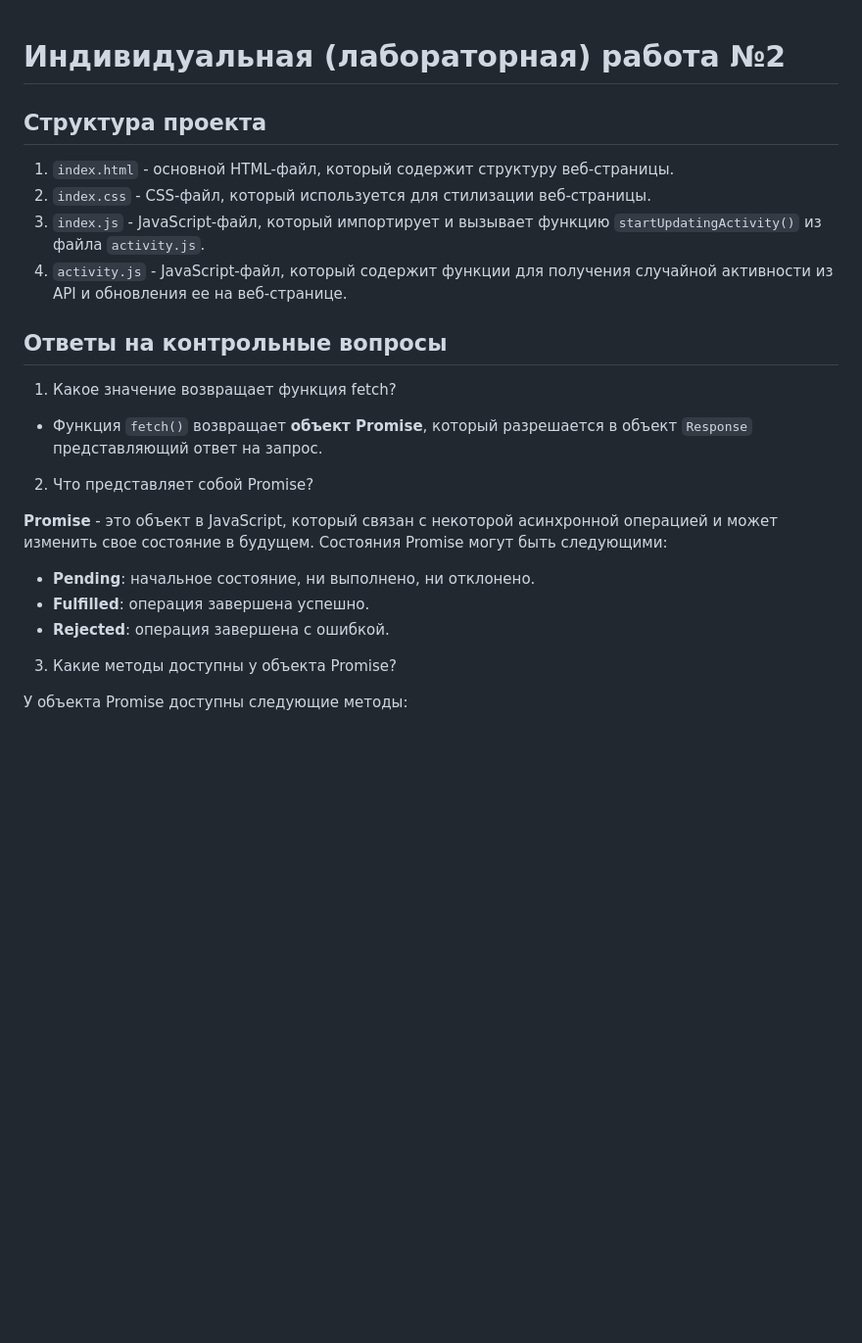
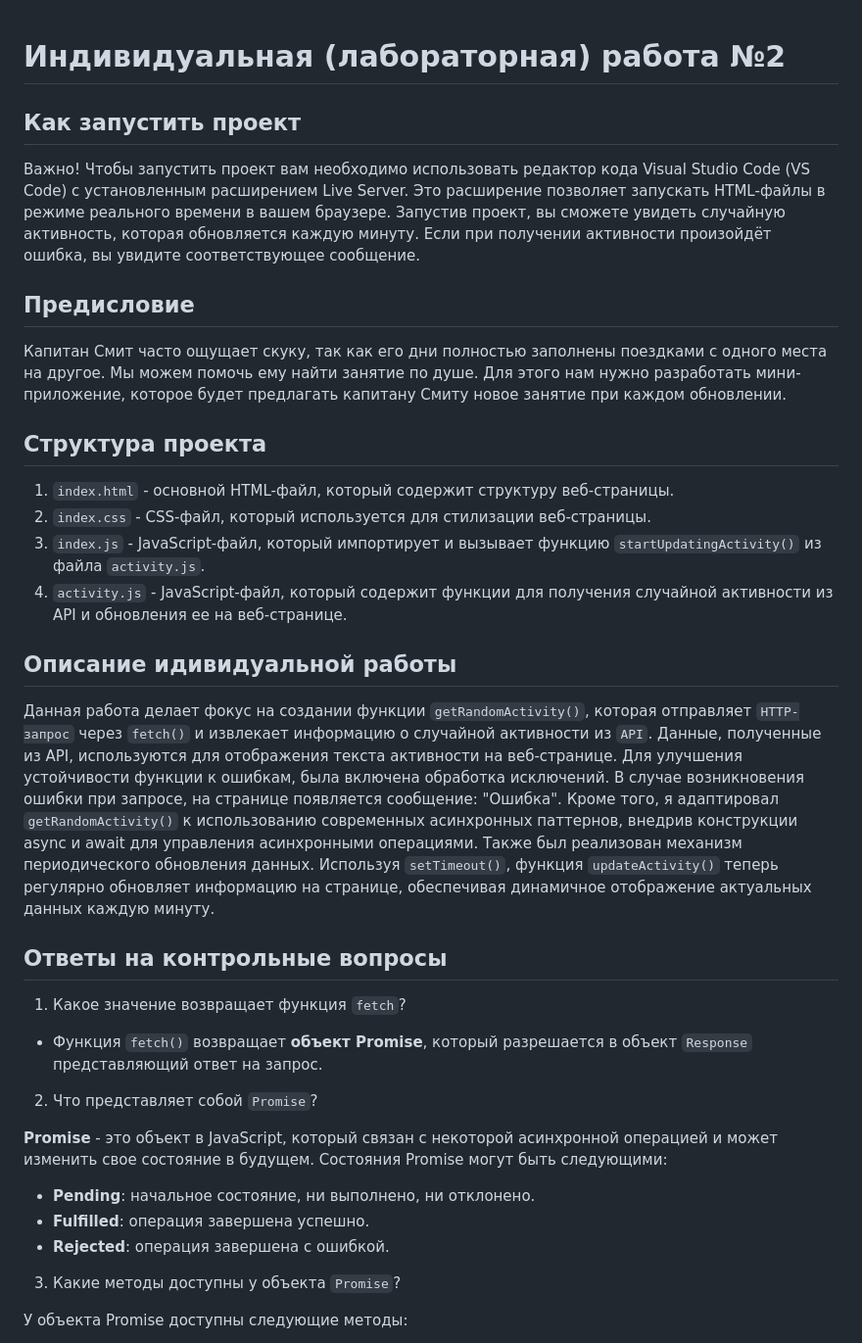
Before and after one commit to iurii1801/JS-individual-2, a Markdown page: README.md, the part around the change. Shown: that part at 98% size. GitHub-like rendering; blank space fills up the shorter version.

```diff
--- a/README.md
+++ b/README.md
@@ -1,4 +1,13 @@
 # Индивидуальная (лабораторная) работа №2
+
+## Как запустить проект
+Важно! Чтобы запустить проект вам необходимо использовать редактор кода Visual Studio Code (VS Code) с установленным расширением Live Server. Это расширение позволяет запускать HTML-файлы в режиме реального времени в вашем браузере.
+Запустив проект, вы сможете увидеть случайную активность, которая обновляется каждую минуту. Если при получении активности произойдёт ошибка, вы увидите соответствующее сообщение.
+
+## Предисловие
+
+Капитан Смит часто ощущает скуку, так как его дни полностью заполнены поездками с одного места на другое. Мы можем помочь ему найти занятие по душе.
+Для этого нам нужно разработать мини-приложение, которое будет предлагать капитану Смиту новое занятие при каждом обновлении.
 
 ## Структура проекта
 1. `index.html` - основной HTML-файл, который содержит структуру веб-страницы.
@@ -6,23 +15,25 @@
 3. `index.js` - JavaScript-файл, который импортирует и вызывает функцию `startUpdatingActivity()` из файла `activity.js`.
 4. `activity.js` - JavaScript-файл, который содержит функции для получения случайной активности из API и обновления ее на веб-странице.
 
+## Описание идивидуальной работы
 
-
+Данная работа делает фокус на создании функции `getRandomActivity()`, которая отправляет `HTTP-запрос` через `fetch()` и извлекает информацию о случайной активности из `API`. Данные, полученные из API, используются для отображения текста активности на веб-странице. Для улучшения устойчивости функции к ошибкам, была включена обработка исключений. В случае возникновения ошибки при запросе, на странице появляется сообщение: "Ошибка".
+Кроме того, я адаптировал `getRandomActivity()` к использованию современных асинхронных паттернов, внедрив конструкции async и await для управления асинхронными операциями. Также был реализован механизм периодического обновления данных. Используя `setTimeout()`, функция `updateActivity()` теперь регулярно обновляет информацию на странице, обеспечивая динамичное отображение актуальных данных каждую минуту.
 
 ## Ответы на контрольные вопросы
 
-1. Какое значение возвращает функция fetch?
+1. Какое значение возвращает функция `fetch`?
 
 - Функция `fetch()` возвращает **объект Promise**, который разрешается в объект `Response` представляющий ответ на запрос.
 
-2. Что представляет собой Promise?
+2. Что представляет собой `Promise`?
 
 **Promise** - это объект в JavaScript, который связан с некоторой асинхронной операцией и может изменить свое состояние в будущем. Состояния Promise могут быть следующими:
 - **Pending**: начальное состояние, ни выполнено, ни отклонено.
 - **Fulfilled**: операция завершена успешно.
 - **Rejected**: операция завершена с ошибкой.
 
-3. Какие методы доступны у объекта Promise?
+3. Какие методы доступны у объекта `Promise`?
 
 У объекта Promise доступны следующие методы:
 - **then()**: добавляет обработчики, которые будут вызваны при переходе промиса в состояние "выполнено успешно" или "выполнено с ошибкой".
```
